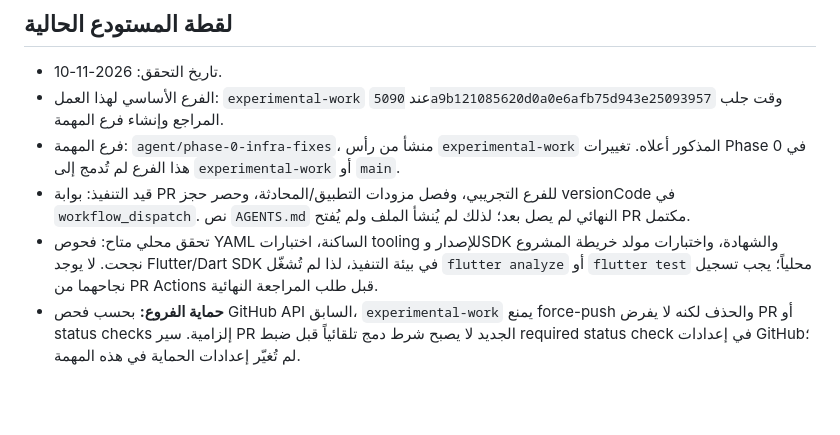
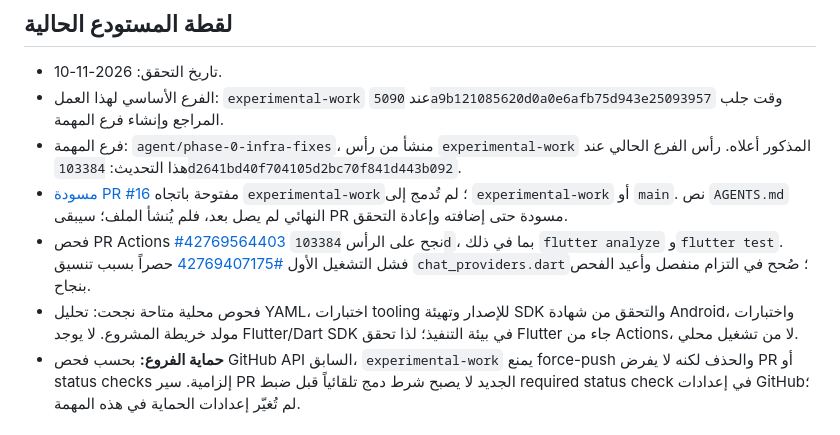
Before and after one commit to aysy46358-droid/Dasko_AI, a Markdown page: docs/PROJECT_CONTROL.md, the part around the change. Drawn GitHub-style; blank space fills up the shorter version.

Commit message:
docs: record Phase 0 PR and CI status

```diff
--- a/docs/PROJECT_CONTROL.md
+++ b/docs/PROJECT_CONTROL.md
@@ -6,9 +6,10 @@
 
 - تاريخ التحقق: 2026-11-10.
 - الفرع الأساسي لهذا العمل: `experimental-work` عند `5090a9b121085620d0a0e6afb75d943e25093957` وقت جلب المراجع وإنشاء فرع المهمة.
-- فرع المهمة: `agent/phase-0-infra-fixes`، منشأ من رأس `experimental-work` المذكور أعلاه. تغييرات Phase 0 في هذا الفرع لم تُدمج إلى `experimental-work` أو `main`.
-- قيد التنفيذ: بوابة PR للفرع التجريبي، وفصل مزودات التطبيق/المحادثة، وحصر حجز versionCode في `workflow_dispatch`. نص `AGENTS.md` النهائي لم يصل بعد؛ لذلك لم يُنشأ الملف ولم يُفتح PR مكتمل.
-- تحقق محلي متاح: فحوص YAML الساكنة، اختبارات tooling للإصدار وSDK والشهادة، واختبارات مولد خريطة المشروع نجحت. لا يوجد Flutter/Dart SDK في بيئة التنفيذ، لذا لم تُشغّل `flutter analyze` أو `flutter test` محلياً؛ يجب تسجيل نجاحهما من PR Actions قبل طلب المراجعة النهائية.
+- فرع المهمة: `agent/phase-0-infra-fixes`، منشأ من رأس `experimental-work` المذكور أعلاه. رأس الفرع الحالي عند هذا التحديث: `103384d2641bd40f704105d2bc70f841d443b092`.
+- [مسودة PR #16](https://github.com/aysy46358-droid/Dasko_AI/pull/16) مفتوحة باتجاه `experimental-work`؛ لم تُدمج إلى `experimental-work` أو `main`. نص `AGENTS.md` النهائي لم يصل بعد، فلم يُنشأ الملف؛ سيبقى PR مسودة حتى إضافته وإعادة التحقق.
+- فحص PR Actions [#42769564403](https://github.com/aysy46358-droid/Dasko_AI/actions/runs/42769564403) نجح على الرأس `103384d`، بما في ذلك `flutter analyze` و`flutter test`. فشل التشغيل الأول [#42769407175](https://github.com/aysy46358-droid/Dasko_AI/actions/runs/42769407175) حصراً بسبب تنسيق `chat_providers.dart`؛ صُحح في التزام منفصل وأعيد الفحص بنجاح.
+- فحوص محلية متاحة نجحت: تحليل YAML، اختبارات tooling للإصدار وتهيئة SDK والتحقق من شهادة Android، واختبارات مولد خريطة المشروع. لا يوجد Flutter/Dart SDK في بيئة التنفيذ؛ لذا تحقق Flutter جاء من Actions، لا من تشغيل محلي.
 - **حماية الفروع:** بحسب فحص GitHub API السابق، `experimental-work` يمنع force-push والحذف لكنه لا يفرض PR أو status checks إلزامية. سير PR الجديد لا يصبح شرط دمج تلقائياً قبل ضبط required status check في إعدادات GitHub؛ لم تُغيّر إعدادات الحماية في هذه المهمة.
 
 ## تعليمات سريعة لأي أداة أو مساهم
```
Also changed, not shown: docs/DASHBOARD.md (+5 -5 lines).
